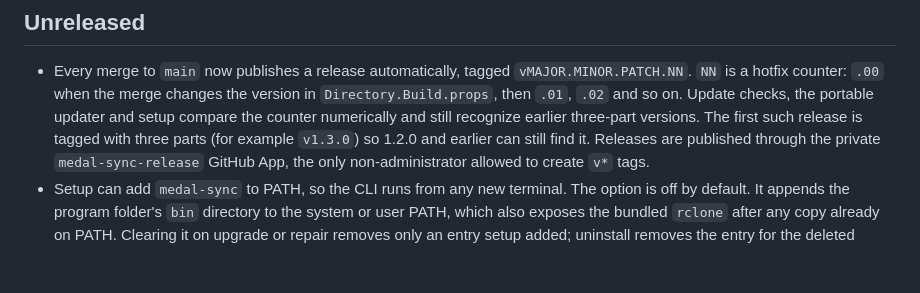
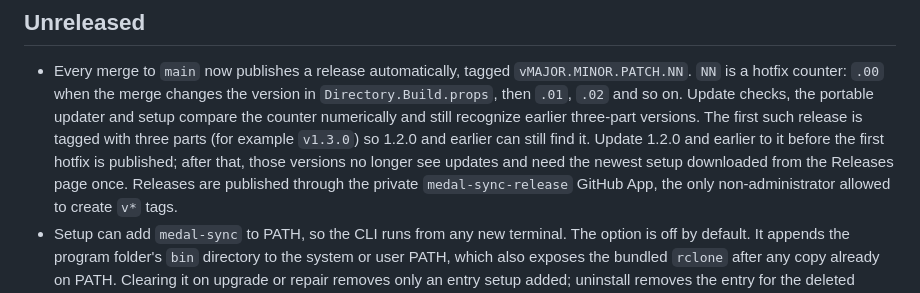
Before and after one commit to Larson-Logan/medal-sync, a Markdown page: CHANGELOG.md, the part around the change. GitHub-like rendering; blank space fills up the shorter version.

```diff
--- a/CHANGELOG.md
+++ b/CHANGELOG.md
@@ -8,7 +8,9 @@
   Update checks, the portable updater and setup compare the counter
   numerically and still recognize earlier three-part versions. The first such
   release is tagged with three parts (for example `v1.3.0`) so 1.2.0 and
-  earlier can still find it. Releases are published through the private
+  earlier can still find it. Update 1.2.0 and earlier to it before the first
+  hotfix is published; after that, those versions no longer see updates and
+  need the newest setup downloaded from the Releases page once. Releases are published through the private
   `medal-sync-release` GitHub App, the only non-administrator allowed to
   create `v*` tags.
 - Setup can add `medal-sync` to PATH, so the CLI runs from any new terminal.
```
Also changed, not shown: docs/releases.md (+10 -0 lines).
